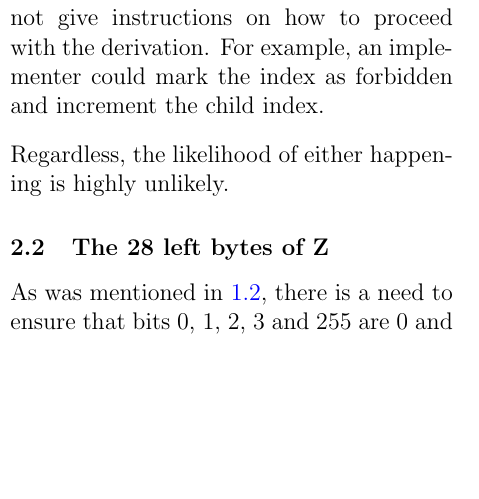
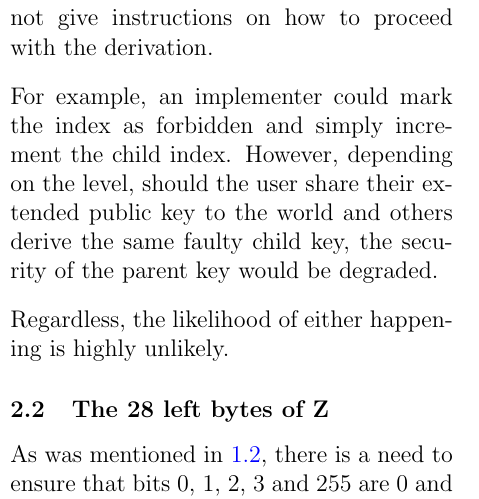
Before and after one commit to algorandfoundation/bip32-ed25519-addendum, a LaTeX paper (paper.tex): part of one column of page 3 of 6, cut so that both start at the same text, the shorter picture padded with empty space. Compiled offline with pdfLaTeX.

Commit message:
discarding bad child

```diff
--- a/paper.tex
+++ b/paper.tex
@@ -133,7 +133,9 @@ While deriving a new private or public child key, it is possible to produce a ch
   \item $A_i$ is the identity point (0, 1)
 \end{itemize}
 
-The paper states that if these happen the child must be discarded. However it does not give instructions on how to proceed with the derivation. For example, an implementer could mark the index as forbidden and increment the child index.
+The paper states that if these happen the child must be discarded. However it does not give instructions on how to proceed with the derivation.
+
+For example, an implementer could mark the index as forbidden and simply increment the child index. However, depending on the level, should the user share their extended public key to the world and others derive the same faulty child key, the security of the parent key would be degraded.
 
 Regardless, the likelihood of either happening is highly unlikely.
 
```
